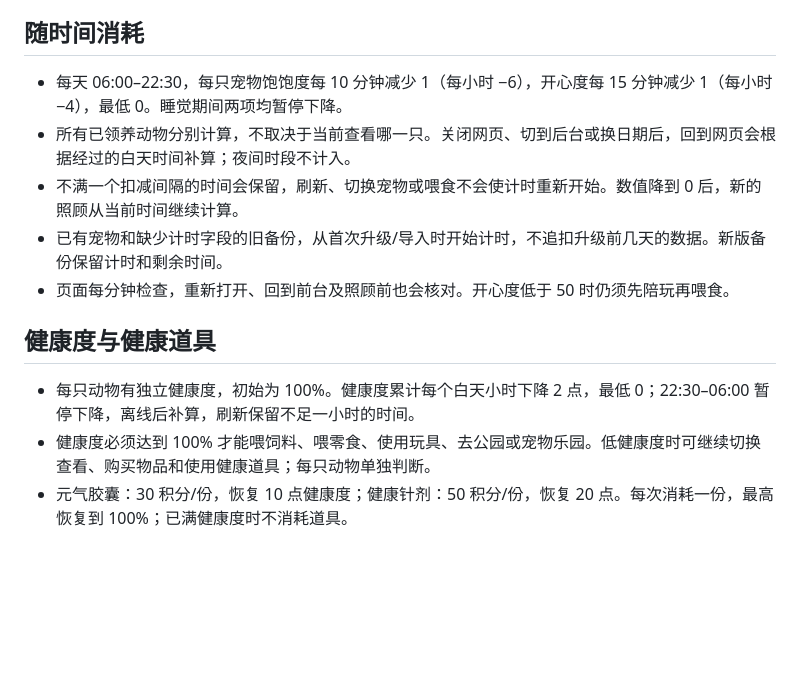
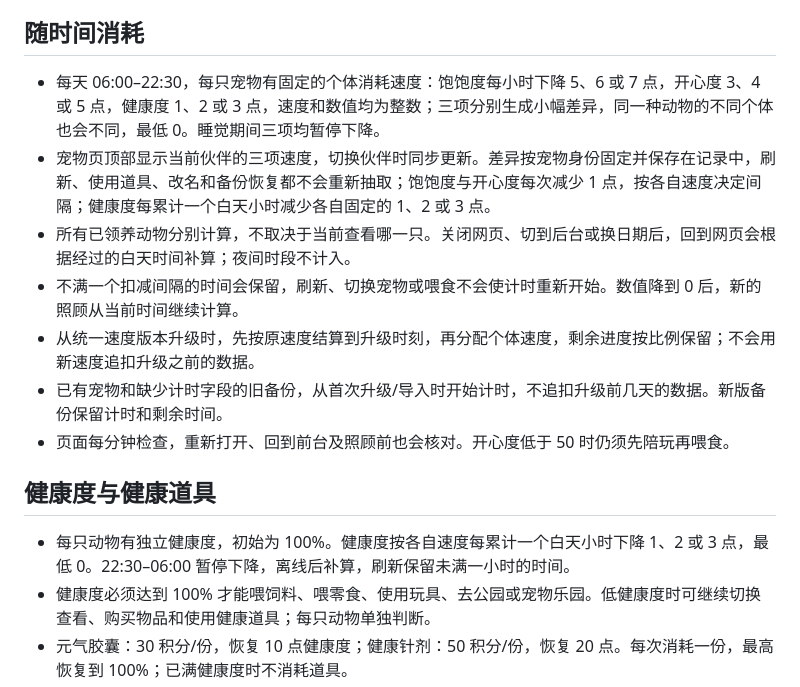
Before and after one commit to cai-caisf/homework-pet, a Markdown page: README.md, the part around the change. Rendered like a GitHub page; blank space fills up the shorter version.

Commit message:
Document whole-point individual pet needs

```diff
--- a/README.md
+++ b/README.md
@@ -40,15 +40,17 @@
 
 ## 随时间消耗
 
-- 每天 06:00–22:30，每只宠物饱饱度每 10 分钟减少 1（每小时 −6），开心度每 15 分钟减少 1（每小时 −4），最低 0。睡觉期间两项均暂停下降。
+- 每天 06:00–22:30，每只宠物有固定的个体消耗速度：饱饱度每小时下降 5、6 或 7 点，开心度 3、4 或 5 点，健康度 1、2 或 3 点，速度和数值均为整数；三项分别生成小幅差异，同一种动物的不同个体也会不同，最低 0。睡觉期间三项均暂停下降。
+- 宠物页顶部显示当前伙伴的三项速度，切换伙伴时同步更新。差异按宠物身份固定并保存在记录中，刷新、使用道具、改名和备份恢复都不会重新抽取；饱饱度与开心度每次减少 1 点，按各自速度决定间隔；健康度每累计一个白天小时减少各自固定的 1、2 或 3 点。
 - 所有已领养动物分别计算，不取决于当前查看哪一只。关闭网页、切到后台或换日期后，回到网页会根据经过的白天时间补算；夜间时段不计入。
 - 不满一个扣减间隔的时间会保留，刷新、切换宠物或喂食不会使计时重新开始。数值降到 0 后，新的照顾从当前时间继续计算。
+- 从统一速度版本升级时，先按原速度结算到升级时刻，再分配个体速度，剩余进度按比例保留；不会用新速度追扣升级之前的数据。
 - 已有宠物和缺少计时字段的旧备份，从首次升级/导入时开始计时，不追扣升级前几天的数据。新版备份保留计时和剩余时间。
 - 页面每分钟检查，重新打开、回到前台及照顾前也会核对。开心度低于 50 时仍须先陪玩再喂食。
 
 ## 健康度与健康道具
 
-- 每只动物有独立健康度，初始为 100%。健康度累计每个白天小时下降 2 点，最低 0；22:30–06:00 暂停下降，离线后补算，刷新保留不足一小时的时间。
+- 每只动物有独立健康度，初始为 100%。健康度按各自速度每累计一个白天小时下降 1、2 或 3 点，最低 0。22:30–06:00 暂停下降，离线后补算，刷新保留未满一小时的时间。
 - 健康度必须达到 100% 才能喂饲料、喂零食、使用玩具、去公园或宠物乐园。低健康度时可继续切换查看、购买物品和使用健康道具；每只动物单独判断。
 - 元气胶囊：30 积分/份，恢复 10 点健康度；健康针剂：50 积分/份，恢复 20 点。每次消耗一份，最高恢复到 100%；已满健康度时不消耗道具。
 - 积分小铺与宠物页“健康小药箱”均可购买，所有动物共用道具库存。在药箱点击“使用胶囊”或“打针”播放恢复动画；动画期间防止重复消耗。使用后重新开始健康计时。
```
